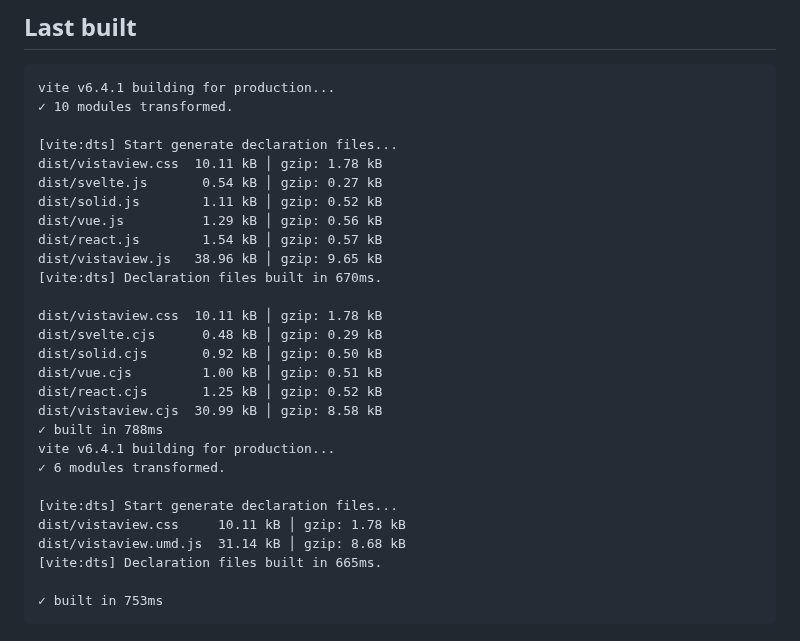
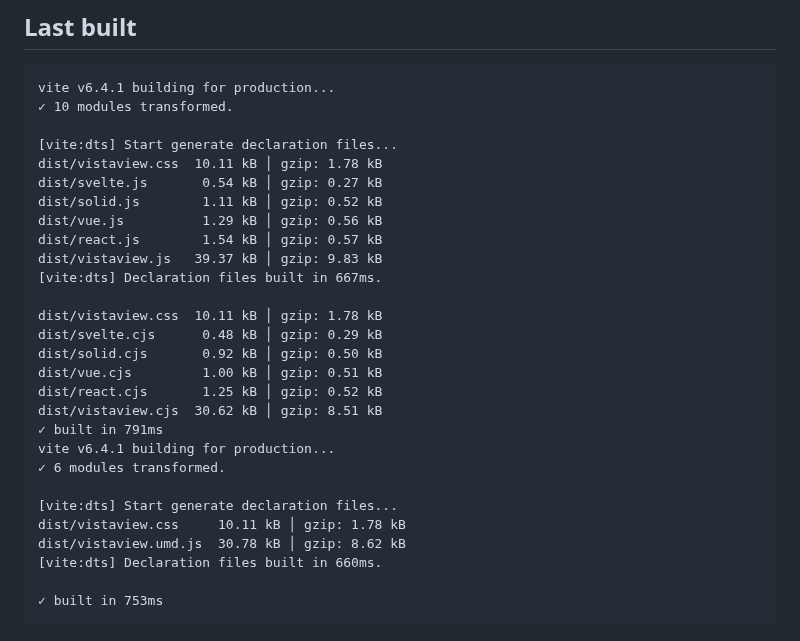
Before and after one commit to juji/vistaview, a Markdown page: README.md, the part around the change. Drawn GitHub-style.

Commit message:
docs: update README with build sizes after experimental refactoring
- Update JS bundle size (38.96 kB → 39.37 kB) after transition experiments
- Reflect bundle size changes from commented experimental code
- Update build timing information to match current output
- Document current state at version 0.3.11

````diff
--- a/README.md
+++ b/README.md
@@ -290,23 +290,23 @@ dist/svelte.js       0.54 kB │ gzip: 0.27 kB
 dist/solid.js        1.11 kB │ gzip: 0.52 kB
 dist/vue.js          1.29 kB │ gzip: 0.56 kB
 dist/react.js        1.54 kB │ gzip: 0.57 kB
-dist/vistaview.js   38.96 kB │ gzip: 9.65 kB
-[vite:dts] Declaration files built in 670ms.
+dist/vistaview.js   39.37 kB │ gzip: 9.83 kB
+[vite:dts] Declaration files built in 667ms.
 
 dist/vistaview.css  10.11 kB │ gzip: 1.78 kB
 dist/svelte.cjs      0.48 kB │ gzip: 0.29 kB
 dist/solid.cjs       0.92 kB │ gzip: 0.50 kB
 dist/vue.cjs         1.00 kB │ gzip: 0.51 kB
 dist/react.cjs       1.25 kB │ gzip: 0.52 kB
-dist/vistaview.cjs  30.99 kB │ gzip: 8.58 kB
-✓ built in 788ms
+dist/vistaview.cjs  30.62 kB │ gzip: 8.51 kB
+✓ built in 791ms
 vite v6.4.1 building for production...
 ✓ 6 modules transformed.
 
 [vite:dts] Start generate declaration files...
 dist/vistaview.css     10.11 kB │ gzip: 1.78 kB
-dist/vistaview.umd.js  31.14 kB │ gzip: 8.68 kB
-[vite:dts] Declaration files built in 665ms.
+dist/vistaview.umd.js  30.78 kB │ gzip: 8.62 kB
+[vite:dts] Declaration files built in 660ms.
 
 ✓ built in 753ms
 ```
````
